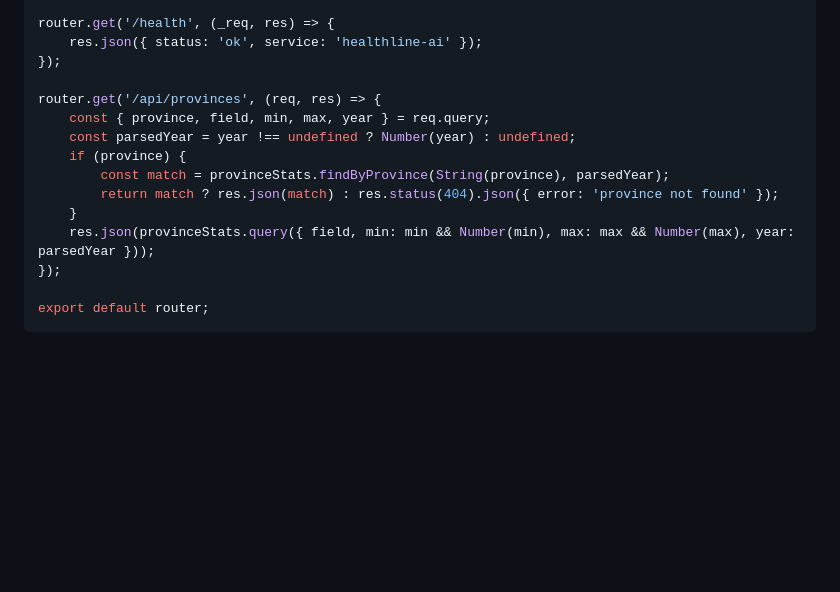
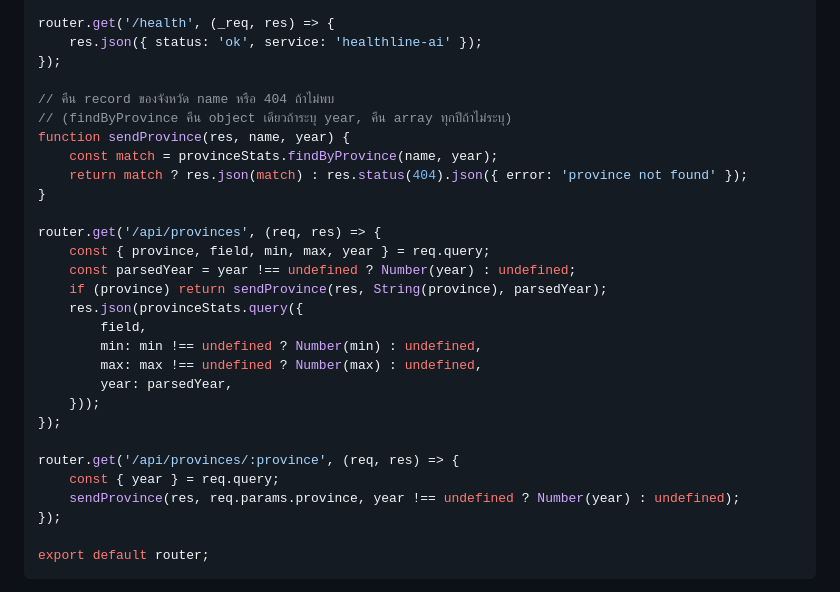
Before and after one commit to dookda/cmu_workshop_line_ai, a Markdown page: README.md, the part around one of its changes. GitHub-like rendering; blank space fills up the shorter version.

```diff
--- a/README.md
+++ b/README.md
@@ -296,14 +296,28 @@ router.get('/health', (_req, res) => {
     res.json({ status: 'ok', service: 'healthline-ai' });
 });
 
+// คืน record ของจังหวัด name หรือ 404 ถ้าไม่พบ
+// (findByProvince คืน object เดียวถ้าระบุ year, คืน array ทุกปีถ้าไม่ระบุ)
+function sendProvince(res, name, year) {
+    const match = provinceStats.findByProvince(name, year);
+    return match ? res.json(match) : res.status(404).json({ error: 'province not found' });
+}
+
 router.get('/api/provinces', (req, res) => {
     const { province, field, min, max, year } = req.query;
     const parsedYear = year !== undefined ? Number(year) : undefined;
-    if (province) {
-        const match = provinceStats.findByProvince(String(province), parsedYear);
-        return match ? res.json(match) : res.status(404).json({ error: 'province not found' });
-    }
-    res.json(provinceStats.query({ field, min: min && Number(min), max: max && Number(max), year: parsedYear }));
+    if (province) return sendProvince(res, String(province), parsedYear);
+    res.json(provinceStats.query({
+        field,
+        min: min !== undefined ? Number(min) : undefined,
+        max: max !== undefined ? Number(max) : undefined,
+        year: parsedYear,
+    }));
+});
+
+router.get('/api/provinces/:province', (req, res) => {
+    const { year } = req.query;
+    sendProvince(res, req.params.province, year !== undefined ? Number(year) : undefined);
 });
 
 export default router;
```
Also changed, not shown: other parts of README.md (+28 -9 lines).
